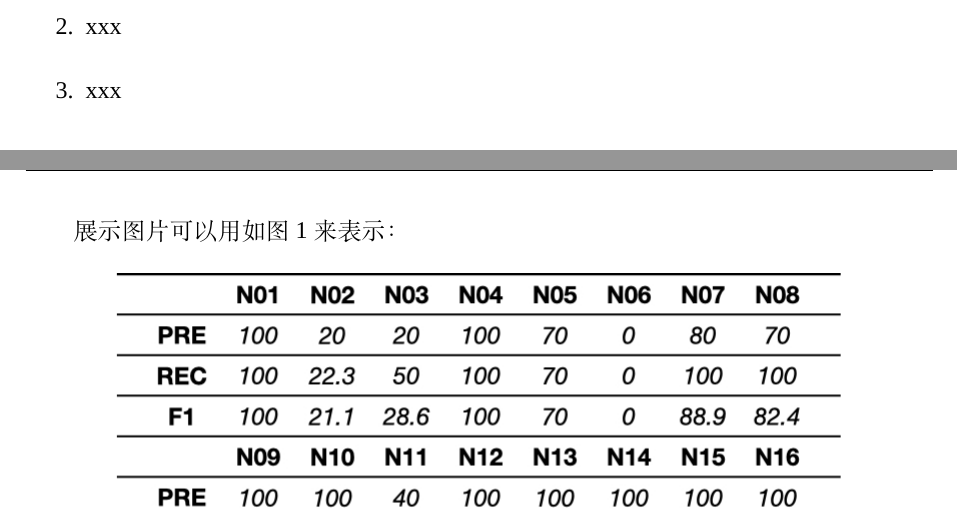
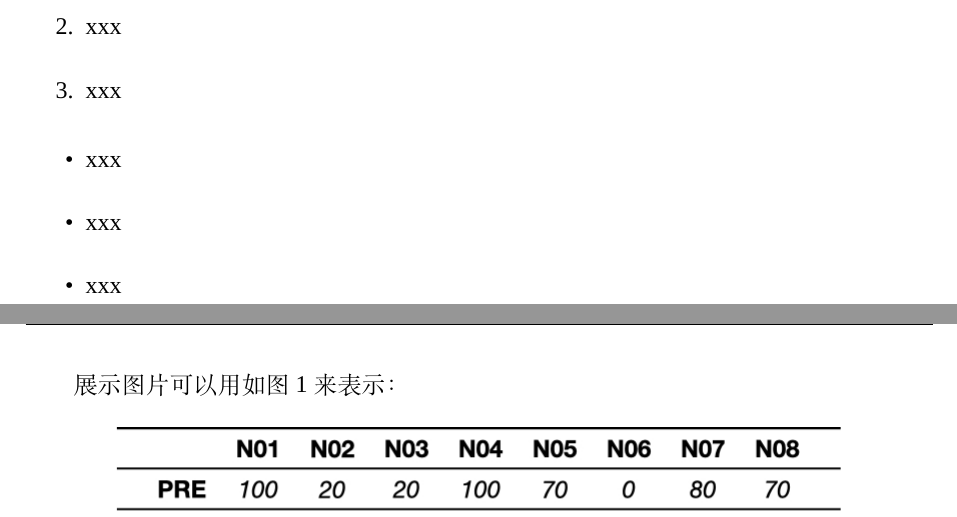
Before and after one commit to StevenChaoo/STEVEN-LaTeXTemplate, a LaTeX paper (Chinese/ChineseOneColunm.tex): two parts of pages 5 and 6 of 13, joined at a grey line, cut so that both start at the same text. Compiled offline with XeLaTeX; a missing font is replaced by an installed copy or a similar font.

Commit message:
2021-06-19

```diff
--- a/Chinese/ChineseOneColunm.tex
+++ b/Chinese/ChineseOneColunm.tex
@@ -120,6 +120,11 @@
     \songti\zihao{-4}\item xxx
     \songti\zihao{-4}\item xxx
 \end{enumerate}
+\begin{itemize}
+    \songti\zihao{-4}\item xxx
+    \songti\zihao{-4}\item xxx
+    \songti\zihao{-4}\item xxx
+\end{itemize}
 % Items end
 % Figure begin
 \clearpage
```
Also changed, not shown: Chinese/ChineseOneColunm.pdf, 2 other files.
